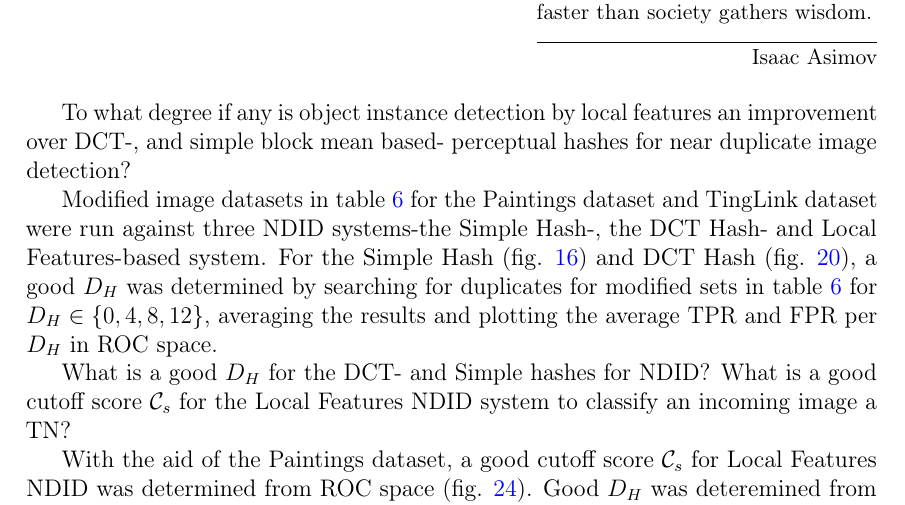
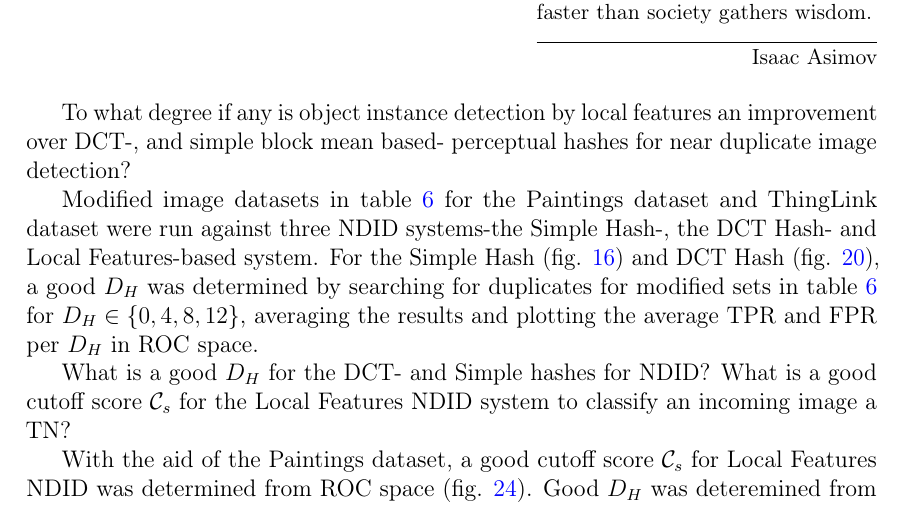
Before and after one commit to sulmanen/hash-thesis, a LaTeX thesis (hash.tex): part of page 45 of 75, cut so that both start at the same text. Compiled offline with pdfLaTeX; a LaTeX package or settings file that is missing is left out.

Commit message:
fix spelling

```diff
--- a/hash.tex
+++ b/hash.tex
@@ -1458,7 +1458,7 @@ Computational resources cost money. Knowing roughly how much resources are neede
 \epigraph{The saddest aspect of life right now is that science gathers knowledge faster than society gathers wisdom.}{Isaac Asimov}
 To what degree if any is object instance detection by local features an improvement over DCT-, and simple block mean based- perceptual hashes for near duplicate image detection?
 
-Modified image datasets in table \ref{modifiedimages} for the Paintings dataset and TingLink dataset were run against three NDID systems-the Simple Hash-, the DCT Hash- and Local Features-based system. For the Simple Hash (fig. \ref{simpletotalroc}) and DCT Hash (fig. \ref{dcttotalroc}), a good $D_H$ was determined by searching for duplicates for modified sets in table \ref{modifiedimages} for $D_H \in \{0,4,8,12\}$, averaging the results and plotting the average TPR and FPR per $D_H$ in ROC space.
+Modified image datasets in table \ref{modifiedimages} for the Paintings dataset and ThingLink dataset were run against three NDID systems-the Simple Hash-, the DCT Hash- and Local Features-based system. For the Simple Hash (fig. \ref{simpletotalroc}) and DCT Hash (fig. \ref{dcttotalroc}), a good $D_H$ was determined by searching for duplicates for modified sets in table \ref{modifiedimages} for $D_H \in \{0,4,8,12\}$, averaging the results and plotting the average TPR and FPR per $D_H$ in ROC space.
 
 What is a good $D_H$ for the DCT- and Simple hashes for NDID? What is a good cutoff score $\mathcal{C}_s$ for the Local Features NDID system to classify an incoming image a TN?
 
```
